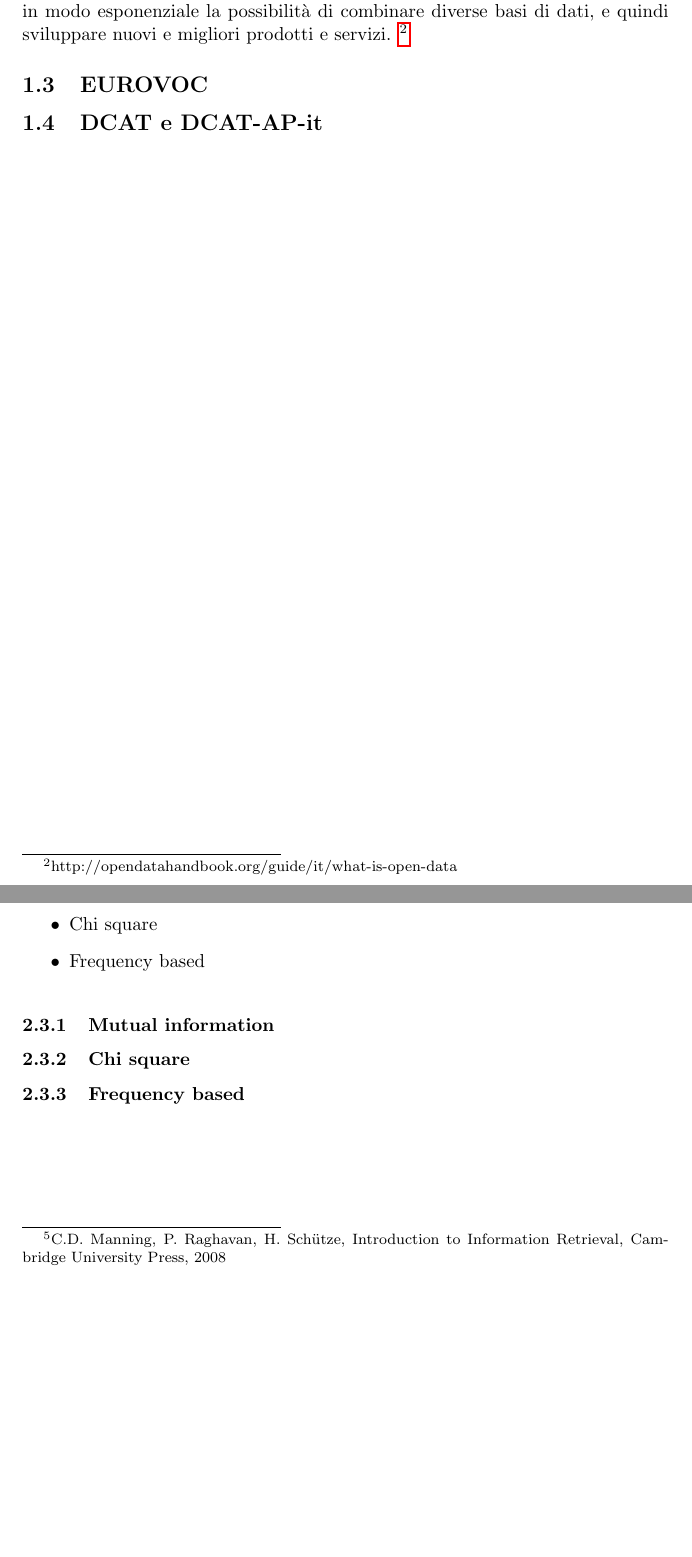
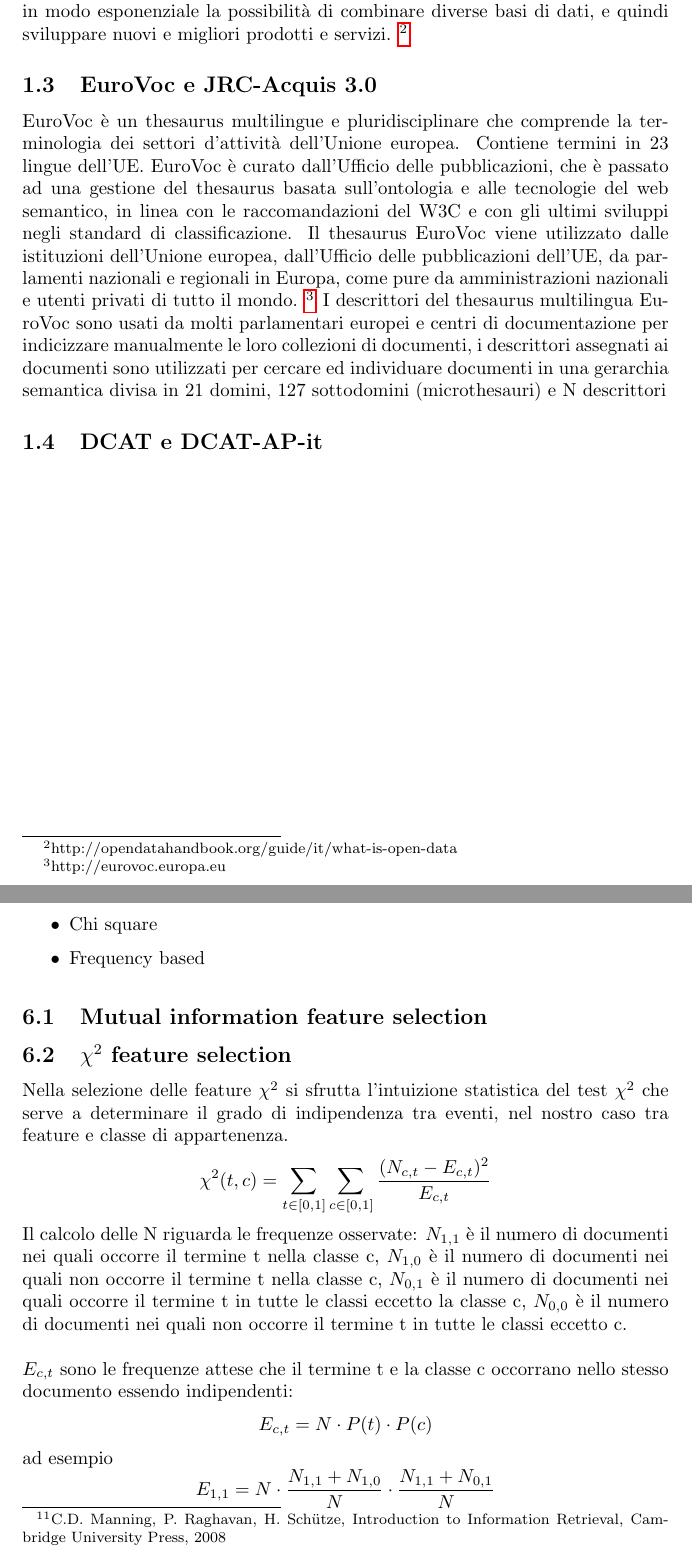
Before and after one commit to simonegasperoni/MSc_thesis_tex, a LaTeX document (th/main.tex): two parts of pages 4 and 7 of 15 before the commit and two parts of pages 4 and 16 of 19 after it, joined at a grey line, cut so that both start at the same text, the shorter picture padded with empty space. Compiled offline with pdfLaTeX.

Commit message:
new intro, feature selection

```diff
--- a/th/main.tex
+++ b/th/main.tex
@@ -34,7 +34,7 @@
 }
 
 \author{Simone Gasperoni}
-\title{Catalogazione open data}
+\title{Appunti per la tesi}
 
 \begin{document}
 
@@ -87,7 +87,14 @@ Il punto cruciale di un bacino di dati (o linee di codice) accessibili e utilizz
 \footnotemark
 \footnotetext{http://opendatahandbook.org/guide/it/what-is-open-data}
 
-\subsection{EUROVOC}
+\subsection{EuroVoc e JRC-Acquis 3.0}
+EuroVoc è un thesaurus multilingue e pluridisciplinare che comprende la terminologia dei settori d'attività dell'Unione europea. Contiene termini in 23 lingue dell'UE. EuroVoc è curato dall'Ufficio delle pubblicazioni, che è passato ad una gestione del thesaurus basata sull'ontologia e alle tecnologie del web semantico, in linea con le raccomandazioni del W3C e con gli ultimi sviluppi negli standard di classificazione. Il thesaurus EuroVoc viene utilizzato dalle istituzioni dell'Unione europea, dall'Ufficio delle pubblicazioni dell'UE, da parlamenti nazionali e regionali in Europa, come pure da amministrazioni nazionali e utenti privati di tutto il mondo.
+\footnotemark
+\footnotetext{http://eurovoc.europa.eu}
+I descrittori del thesaurus multilingua EuroVoc sono usati da molti parlamentari europei e centri di documentazione per indicizzare manualmente le loro collezioni di documenti, i descrittori assegnati ai documenti sono utilizzati per cercare ed individuare documenti in una gerarchia semantica divisa in 21 domini, 127 sottodomini (microthesauri) e N descrittori
+
+
+
 \subsection{DCAT e DCAT-AP-it}
 
 
@@ -170,7 +169,0 @@ Introduction to Information Retrieval\footnotemark descrive tre procedure per la
-\item Chi square
-\item Frequency based
-\end{itemize}
-\footnotetext{C.D. Manning, P. Raghavan, H. Schütze, Introduction to Information Retrieval, Cambridge University Press, 2008}
-\subsubsection{Mutual information}
-\subsubsection{Chi square}
-\subsubsection{Frequency based}
@@ -356,0 +367,15 @@ nuova_classificazione(x)
+\item Mutual information
+\item Chi square
+\item Frequency based
+\end{itemize}
+\footnotetext{C.D. Manning, P. Raghavan, H. Schütze, Introduction to Information Retrieval, Cambridge University Press, 2008}
+\subsection{Mutual information feature selection}
+\subsection{$\chi^2$ feature selection}
+Nella selezione delle feature $\chi^2$ si sfrutta l'intuizione statistica del test $\chi^2$ che serve a determinare il grado di indipendenza tra eventi, nel nostro caso tra feature e classe di appartenenza.
+\[\chi^2(t,c)=\sum_{t \in [0,1]} \sum_{c \in [0,1]} \frac{(N_{c,t} - E_{c,t})^2}{E_{c,t}} \]  Il calcolo delle N riguarda le frequenze osservate: $N_{1,1}$ è il numero di documenti nei quali occorre il termine t nella classe c, $N_{1,0}$ è il numero di documenti nei quali non occorre il termine t nella classe c, $N_{0,1}$ è il numero di documenti nei quali occorre il termine t in tutte le classi eccetto la classe c, $N_{0,0}$ è il numero di documenti nei quali non occorre il termine t in tutte le classi eccetto c.
+\\
+\\
+$E_{c,t}$ sono le frequenze attese che il termine t e la classe c occorrano nello stesso documento essendo indipendenti:
+\[ E_{c,t}= N \cdot P(t) \cdot P(c) \]
+ad esempio
+\[ E_{1,1}= N \cdot \frac{N_{1,1} + N_{1,0}}{N} \cdot \frac{N_{1,1} + N_{0,1}}{N} \]
```
Also changed, not shown: th/main.pdf, th/main.tex (46 more changed lines), 5 other files.
